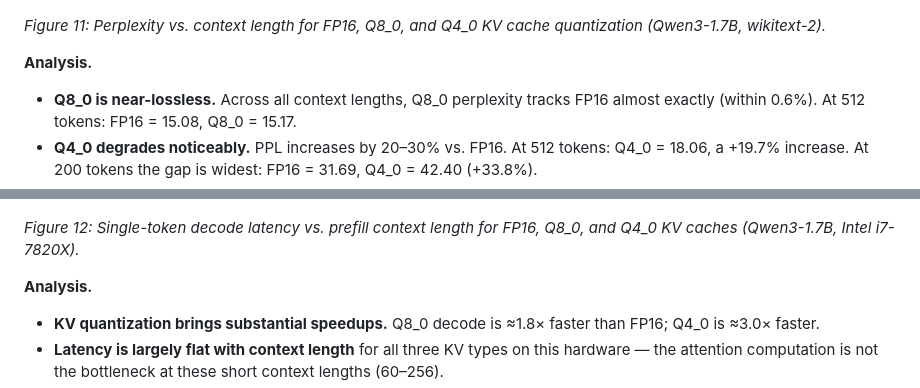
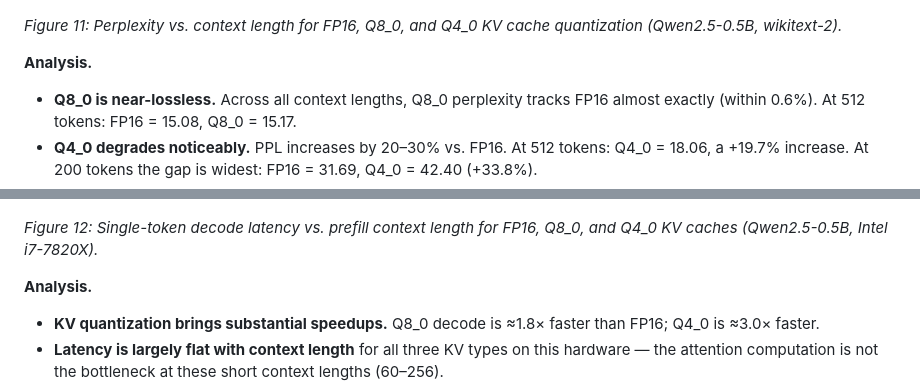
Before and after one commit to rayaanoidPrime/KVCompressionExperiments, a Markdown page: report.md, 2 parts joined by grey strips. GitHub-like rendering.

Commit message:
model name changes

```diff
--- a/report.md
+++ b/report.md
@@ -230,7 +230,7 @@ These baselines were collected using `llama-perplexity` and `llama-bench` on a Q
 
 ![PPL vs Context Length](llamacpp_baseline_results/ppl_vs_ctx.png)
 
-*Figure 11: Perplexity vs. context length for FP16, Q8_0, and Q4_0 KV cache quantization (Qwen3-1.7B, wikitext-2).*
+*Figure 11: Perplexity vs. context length for FP16, Q8_0, and Q4_0 KV cache quantization (Qwen2.5-0.5B, wikitext-2).*
 
 **Analysis.**
 
@@ -250,7 +250,7 @@ Q4_0	32.40	+27.4%	4×
 
 ![Latency vs Context Length](llamacpp_baseline_results/latency_vs_ctx.png)
 
-*Figure 12: Single-token decode latency vs. prefill context length for FP16, Q8_0, and Q4_0 KV caches (Qwen3-1.7B, Intel i7-7820X).*
+*Figure 12: Single-token decode latency vs. prefill context length for FP16, Q8_0, and Q4_0 KV caches (Qwen2.5-0.5B, Intel i7-7820X).*
 
 **Analysis.**
 
```
